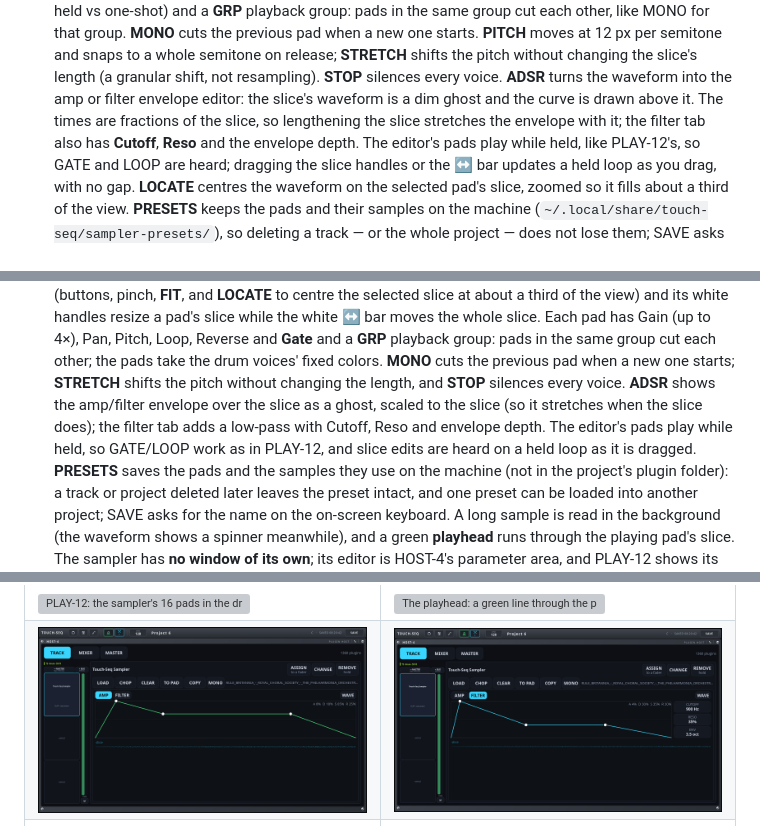
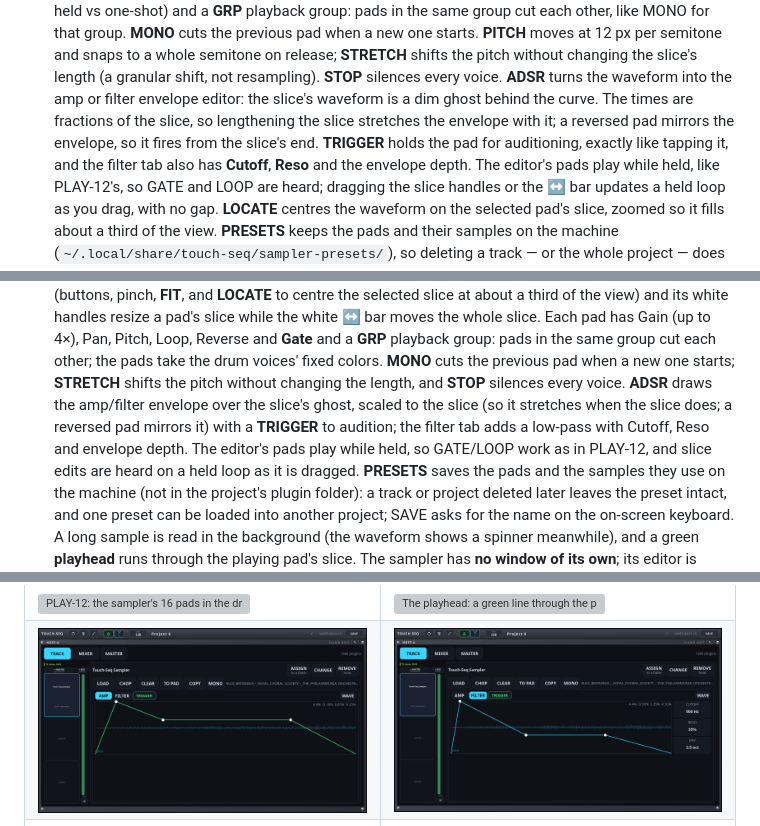
Before and after one commit to marcin-koziol/touch-seq, a Markdown page: README.md, 3 parts joined by grey strips. GitHub-like rendering; pictures changed too: docs/screenshots/sampler-adsr-filter.png, docs/screenshots/sampler-adsr.png; grey boxes are pictures that could not be loaded.

Commit message:
sampler: ADSR ghost behind the curve, trigger and reverse

```diff
--- a/README.md
+++ b/README.md
@@ -71,9 +71,10 @@ cursor, and change the arrangement **on the bar** instead of on the downbeat of
   group. **MONO** cuts the previous pad when a new one starts. **PITCH** moves at 12 px per semitone and snaps
   to a whole semitone on release; **STRETCH** shifts the pitch without changing the slice's length (a granular
   shift, not resampling). **STOP** silences every voice. **ADSR** turns the waveform into the amp or filter
-  envelope editor: the slice's waveform is a dim ghost and the curve is drawn above it. The times are fractions
-  of the slice, so lengthening the slice stretches the envelope with it; the filter tab also has **Cutoff**,
-  **Reso** and the envelope depth. The editor's pads play while held, like PLAY-12's, so
+  envelope editor: the slice's waveform is a dim ghost behind the curve. The times are fractions of the slice,
+  so lengthening the slice stretches the envelope with it; a reversed pad mirrors the envelope, so it fires
+  from the slice's end. **TRIGGER** holds the pad for auditioning, exactly like tapping it, and the filter tab
+  also has **Cutoff**, **Reso** and the envelope depth. The editor's pads play while held, like PLAY-12's, so
   GATE and LOOP are heard; dragging the slice handles or the **↔** bar updates a held loop as you drag, with no
   gap. **LOCATE** centres the waveform on the selected pad's slice, zoomed so it fills about a third of the
   view. **PRESETS**
@@ -248,9 +249,9 @@ the first free name (*Touch-Seq 2*, …) and says so in HOST-4's status line: bo
   **↔** bar moves the whole slice. Each pad has Gain (up to 4×), Pan, Pitch, Loop, Reverse and **Gate** and a **GRP**
   playback group: pads in the same group cut each other; the pads take the drum voices' fixed colors.
   **MONO** cuts the previous pad when a new one starts; **STRETCH** shifts the pitch without changing the
-  length, and **STOP** silences every voice. **ADSR** shows the amp/filter envelope over the slice as a ghost,
-  scaled to the slice (so it stretches when the slice does); the filter tab adds a low-pass with Cutoff, Reso
-  and envelope depth. The editor's pads play while held, so GATE/LOOP work as in
+  length, and **STOP** silences every voice. **ADSR** draws the amp/filter envelope over the slice's ghost,
+  scaled to the slice (so it stretches when the slice does; a reversed pad mirrors it) with a **TRIGGER** to
+  audition; the filter tab adds a low-pass with Cutoff, Reso and envelope depth. The editor's pads play while held, so GATE/LOOP work as in
   PLAY-12, and slice edits are heard on a held loop as it is dragged. **PRESETS** saves the pads and the
   samples they use on the machine (not in the project's plugin folder): a track or project deleted later
   leaves the preset intact, and one preset can be loaded into another project; SAVE asks for the name on the
```
Also changed, not shown: 2 other files.
